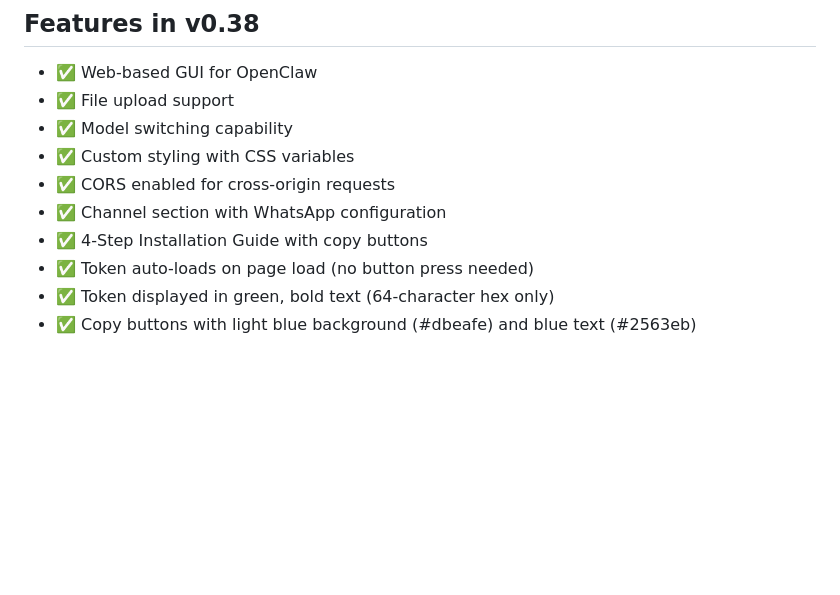
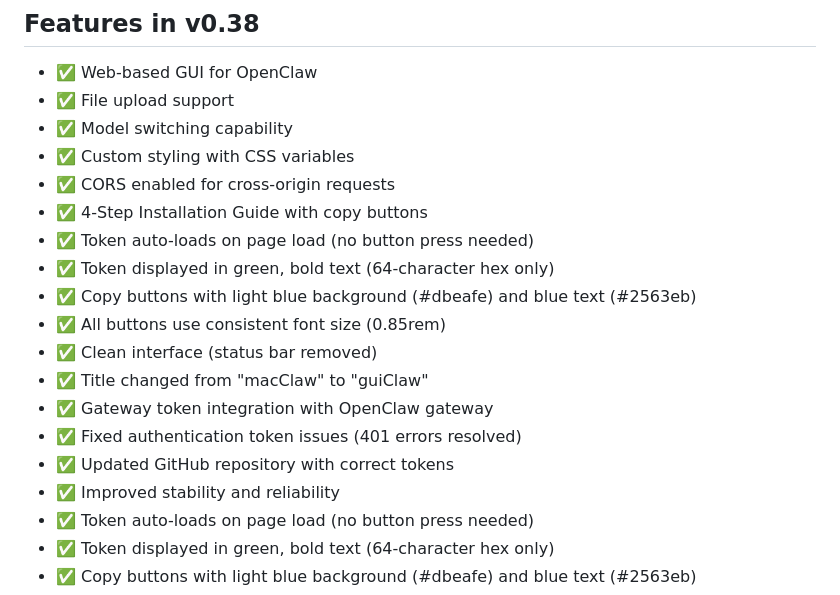
Before and after one commit to timckaubr/guiClaw, a Markdown page: README.md, the part around one of its changes. Rendered like a GitHub page; blank space fills up the shorter version.

```diff
--- a/README.md
+++ b/README.md
@@ -96,8 +144,17 @@ The gateway must be configured to trust the proxy server:
 - ✅ Model switching capability
 - ✅ Custom styling with CSS variables
 - ✅ CORS enabled for cross-origin requests
-- ✅ Channel section with WhatsApp configuration
 - ✅ 4-Step Installation Guide with copy buttons
+- ✅ Token auto-loads on page load (no button press needed)
+- ✅ Token displayed in green, bold text (64-character hex only)
+- ✅ Copy buttons with light blue background (#dbeafe) and blue text (#2563eb)
+- ✅ All buttons use consistent font size (0.85rem)
+- ✅ Clean interface (status bar removed)
+- ✅ Title changed from "macClaw" to "guiClaw"
+- ✅ Gateway token integration with OpenClaw gateway
+- ✅ Fixed authentication token issues (401 errors resolved)
+- ✅ Updated GitHub repository with correct tokens
+- ✅ Improved stability and reliability
 - ✅ Token auto-loads on page load (no button press needed)
 - ✅ Token displayed in green, bold text (64-character hex only)
 - ✅ Copy buttons with light blue background (#dbeafe) and blue text (#2563eb)
```
Also changed, not shown: other parts of README.md (+60 -12 lines).
